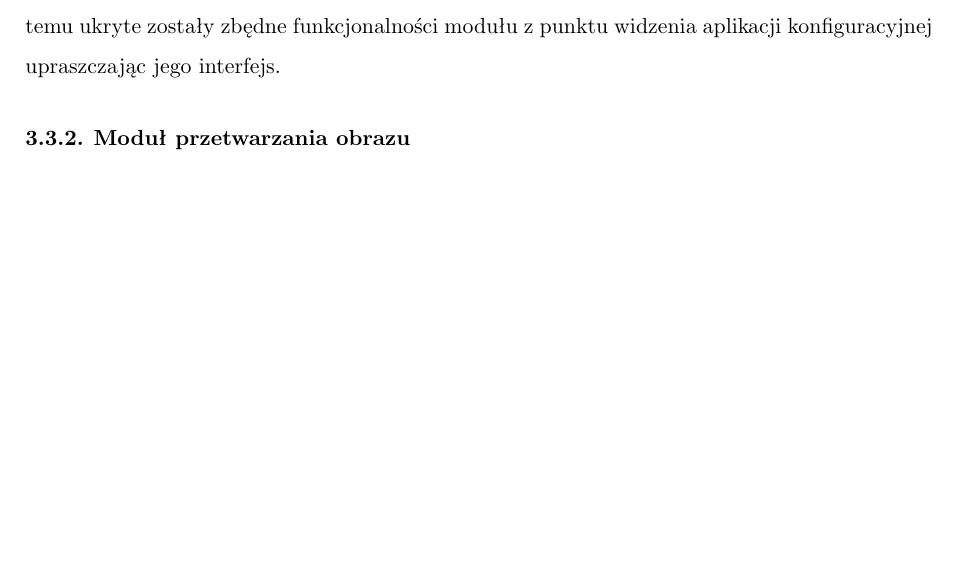
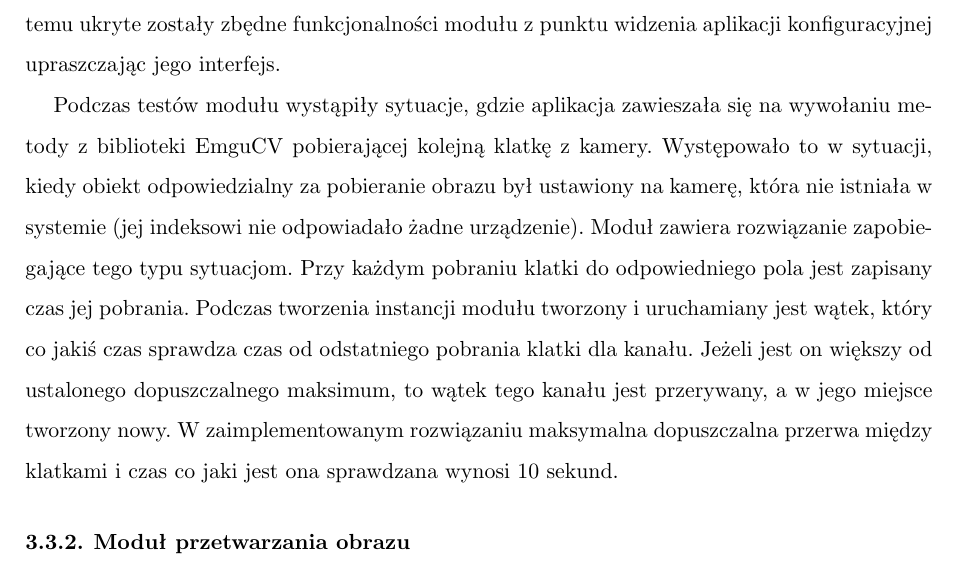
Before and after one commit to dawidlazuk/OculusAR, a LaTeX thesis (Docs/latex/Inzynierka_szablon.tex): part of page 23 of 31, cut so that both start at the same text, the shorter picture padded with empty space. Compiled offline with pdfLaTeX.

Commit message:
Timeout checking described in thesis

```diff
--- a/Docs/latex/Inzynierka_szablon.tex
+++ b/Docs/latex/Inzynierka_szablon.tex
@@ -583,6 +583,10 @@ Moduł przechowuje informację o ilości obrotów o kąt prosty obrazu dla daneg
 
 Funkcjonalności modułu są współdzielone przez aplikację główną oraz konfiguracyjną. Ta część kontraktu, która jest wykorzystywana przez aplikację konfiguracyjną, jest wydzielona jako kontrakt serwisu udostępnionego tej aplikacji, zgodnie ze wzorcem projektowym \textit{fasada}. Dzięki temu ukryte zostały zbędne funkcjonalności modułu z punktu widzenia aplikacji konfiguracyjnej upraszczając jego interfejs.
 
+
+Podczas testów modułu wystąpiły sytuacje, gdzie aplikacja zawieszała się na wywołaniu metody z biblioteki EmguCV pobierającej kolejną klatkę z kamery. Występowało to w sytuacji, kiedy obiekt odpowiedzialny za pobieranie obrazu był ustawiony na kamerę, która nie istniała w systemie (jej indeksowi nie odpowiadało żadne urządzenie). Moduł zawiera rozwiązanie zapobiegające tego typu sytuacjom. Przy każdym pobraniu klatki do odpowiedniego pola jest zapisany czas jej pobrania. Podczas tworzenia instancji modułu tworzony i uruchamiany jest wątek, który co jakiś czas sprawdza czas od odstatniego pobrania klatki dla kanału. Jeżeli jest on większy od ustalonego dopuszczalnego maksimum, to wątek tego kanału jest przerywany, a w jego miejsce tworzony nowy.
+W zaimplementowanym rozwiązaniu maksymalna dopuszczalna przerwa między klatkami i czas co jaki jest ona sprawdzana wynosi 10 sekund.
+
 \subsection {Moduł przetwarzania obrazu}
 TODO - piotrek
 
```
